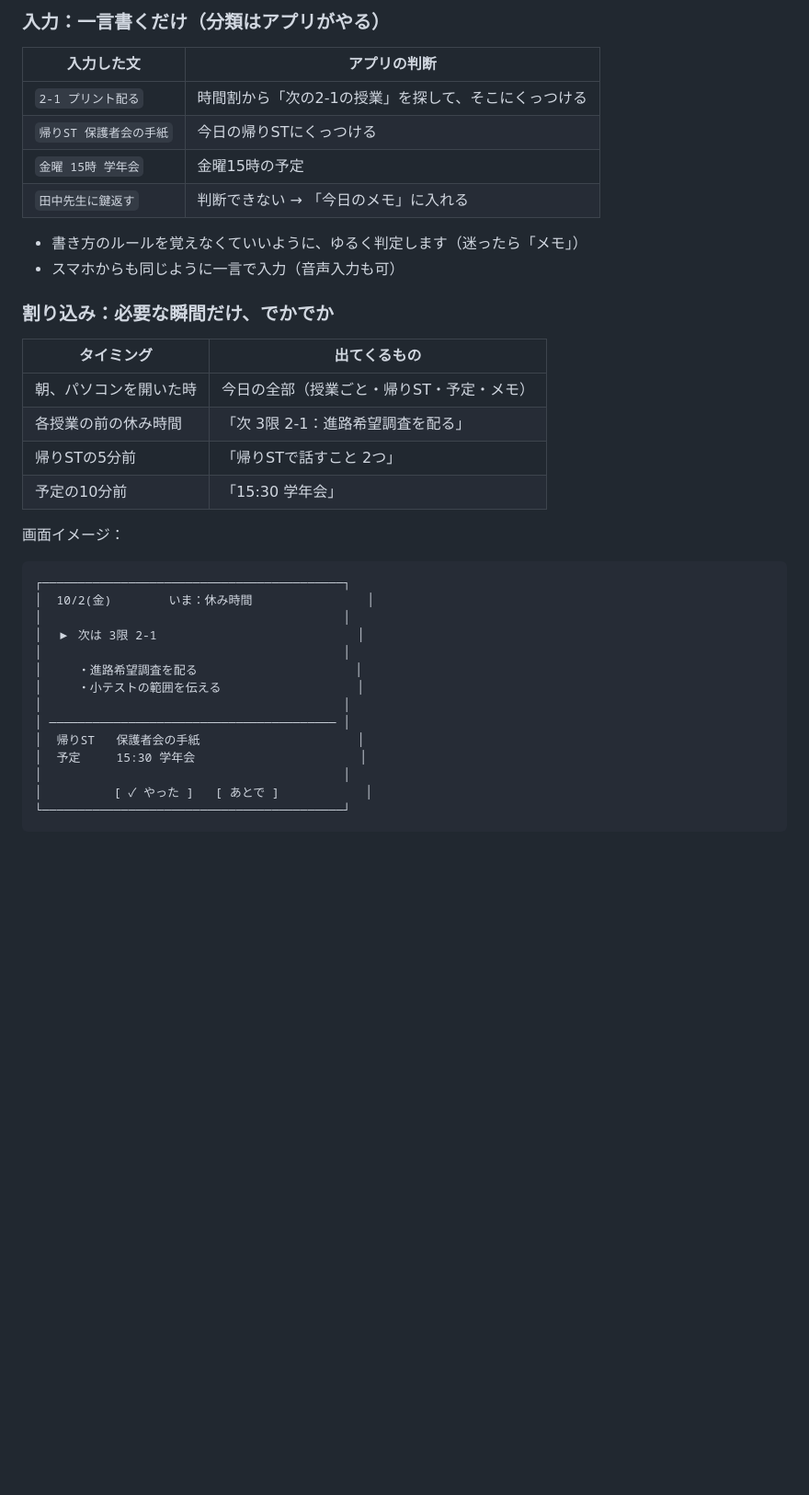
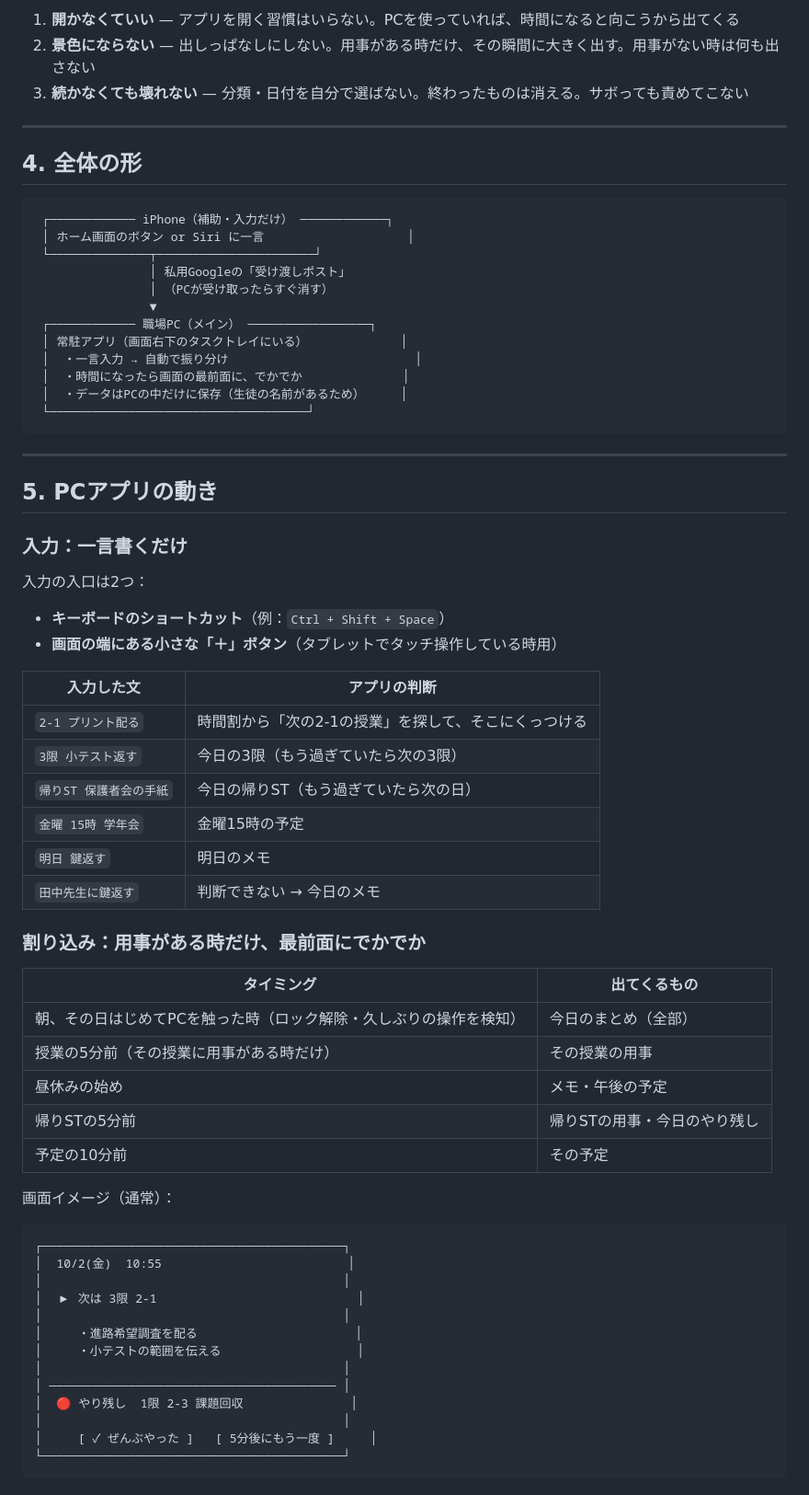
Before and after one commit to macsa2ki25-eng/MYreminder, a Markdown page: docs/concept.md, the part around one of its changes. Shown at 92% size. GitHub-like rendering; blank space fills up the shorter version.

````diff
--- a/docs/concept.md
+++ b/docs/concept.md
@@ -48,30 +62,62 @@
 
-### 入力：一言書くだけ（分類はアプリがやる）
+1. **開かなくていい** — アプリを開く習慣はいらない。PCを使っていれば、時間になると向こうから出てくる
+2. **景色にならない** — 出しっぱなしにしない。用事がある時だけ、その瞬間に大きく出す。用事がない時は何も出さない
+3. **続かなくても壊れない** — 分類・日付を自分で選ばない。終わったものは消える。サボっても責めてこない
+
+---
+
+## 4. 全体の形
+
+```
+ ┌──────────── iPhone（補助・入力だけ） ────────────┐
+ │ ホーム画面のボタン or Siri に一言                    │
+ └──────────────┬──────────────────────┘
+                │ 私用Googleの「受け渡しポスト」
+                │ （PCが受け取ったらすぐ消す）
+                ▼
+ ┌──────────── 職場PC（メイン） ─────────────────┐
+ │ 常駐アプリ（画面右下のタスクトレイにいる）             │
+ │  ・一言入力 → 自動で振り分け                          │
+ │  ・時間になったら画面の最前面に、でかでか              │
+ │  ・データはPCの中だけに保存（生徒の名前があるため）     │
+ └────────────────────────────────────┘
+```
+
+---
+
+## 5. PCアプリの動き
+
+### 入力：一言書くだけ
+
+入力の入口は2つ：
+
+- **キーボードのショートカット**（例：`Ctrl + Shift + Space`）
+- **画面の端にある小さな「＋」ボタン**（タブレットでタッチ操作している時用）
 
 | 入力した文 | アプリの判断 |
 | --- | --- |
 | `2-1 プリント配る` | 時間割から「次の2-1の授業」を探して、そこにくっつける |
-| `帰りST 保護者会の手紙` | 今日の帰りSTにくっつける |
+| `3限 小テスト返す` | 今日の3限（もう過ぎていたら次の3限） |
+| `帰りST 保護者会の手紙` | 今日の帰りST（もう過ぎていたら次の日） |
 | `金曜 15時 学年会` | 金曜15時の予定 |
-| `田中先生に鍵返す` | 判断できない → 「今日のメモ」に入れる |
+| `明日 鍵返す` | 明日のメモ |
+| `田中先生に鍵返す` | 判断できない → 今日のメモ |
 
-- 書き方のルールを覚えなくていいように、ゆるく判定します（迷ったら「メモ」）
-- スマホからも同じように一言で入力（音声入力も可）
-
-### 割り込み：必要な瞬間だけ、でかでか
+### 割り込み：用事がある時だけ、最前面にでかでか
 
 | タイミング | 出てくるもの |
 | --- | --- |
-| 朝、パソコンを開いた時 | 今日の全部（授業ごと・帰りST・予定・メモ） |
-| 各授業の前の休み時間 | 「次 3限 2-1：進路希望調査を配る」 |
-| 帰りSTの5分前 | 「帰りSTで話すこと 2つ」 |
-| 予定の10分前 | 「15:30 学年会」 |
+| 朝、その日はじめてPCを触った時（ロック解除・久しぶりの操作を検知） | 今日のまとめ（全部） |
+| 授業の5分前（その授業に用事がある時だけ） | その授業の用事 |
+| 昼休みの始め | メモ・午後の予定 |
+| 帰りSTの5分前 | 帰りSTの用事・今日のやり残し |
+| 予定の10分前 | その予定 |
 
-画面イメージ：
+画面イメージ（通常）：
 
 ```
 ┌──────────────────────────────────────────┐
-│  10/2(金)        いま：休み時間                │
+│  10/2(金)  10:55                          │
 │                                          │
 │  ▶ 次は 3限 2-1                            │
 │                                          │
@@ -79,10 +125,9 @@
 │     ・小テストの範囲を伝える                   │
 │                                          │
 │ ──────────────────────────────────────── │
-│  帰りST   保護者会の手紙                      │
-│  予定     15:30 学年会                       │
+│  🔴 やり残し  1限 2-3 課題回収               │
 │                                          │
-│          [ ✓ やった ]   [ あとで ]            │
+│     [ ✓ ぜんぶやった ]   [ 5分後にもう一度 ]     │
 └──────────────────────────────────────────┘
 ```
 
````
Also changed, not shown: other parts of docs/concept.md (+72 -67 lines).
